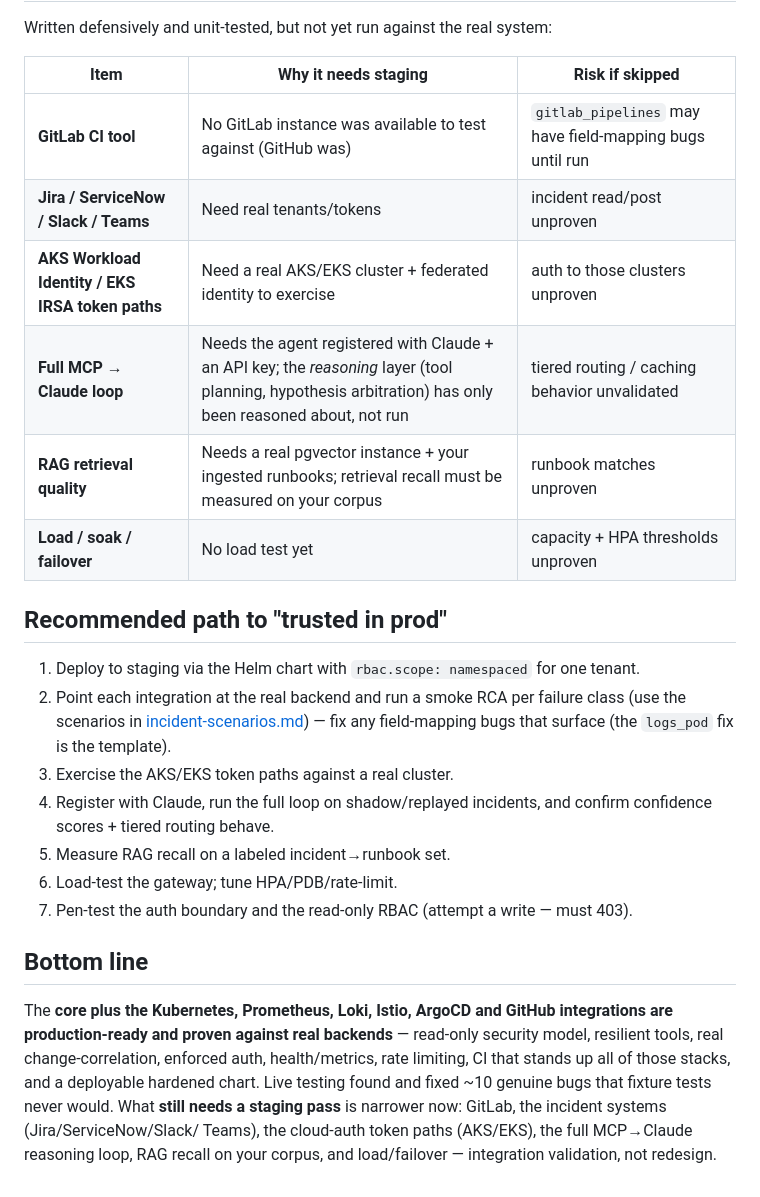
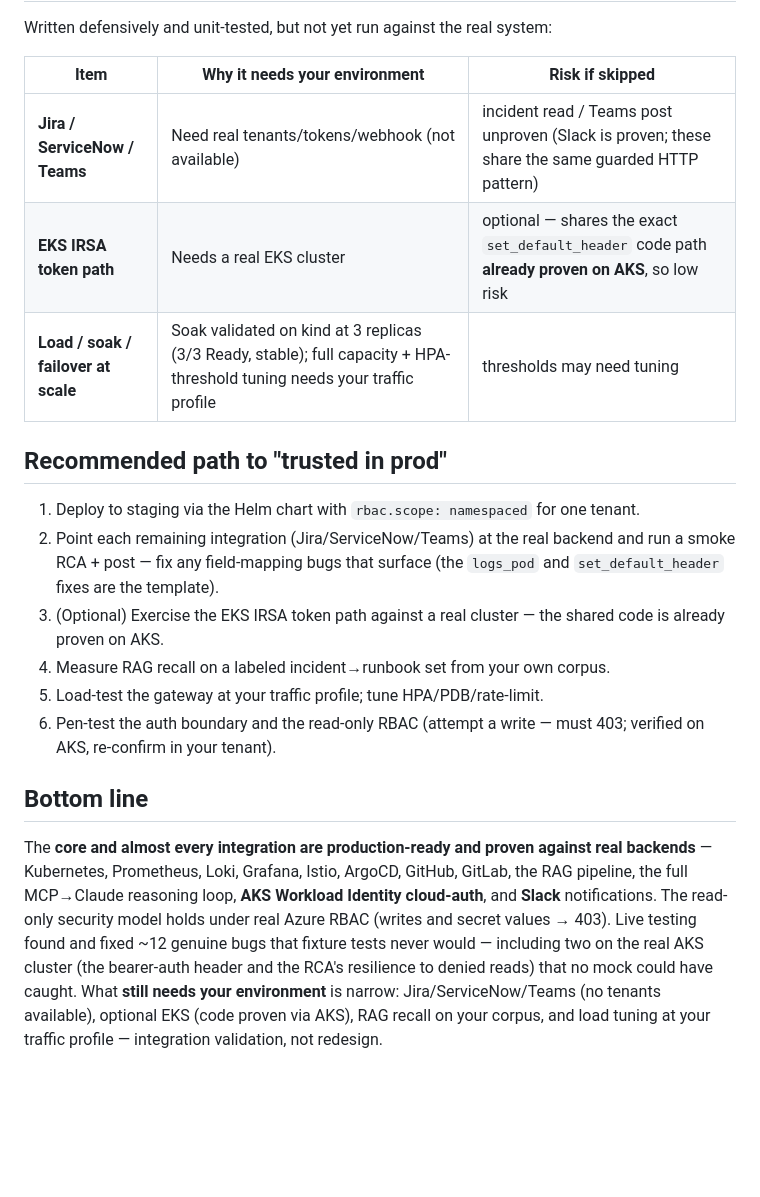
Before and after one commit to Siddhuge/K8s-SRE-AI-Agent, a Markdown page: docs/production-readiness.md, the part around one of its changes. Drawn GitHub-style; blank space fills up the shorter version.

Commit message:
docs: refresh production-readiness to reflect live validation reality
67 tests (was 17). Move GitLab, RAG, full MCP->Claude loop, AKS Workload Identity, and
Slack from 'needs staging' to 'validated live', with the bugs each pass found (incl. the
two real AKS bugs: set_default_header bearer auth + RCA degrades on denied reads).
Remaining unvalidated narrowed to Jira/ServiceNow/Teams (no tenants), optional EKS (code
proven via AKS), RAG recall on user corpus, and load tuning.

Co-Authored-By: Claude Opus 4.8 <noreply@anthropic.com>

```diff
--- a/docs/production-readiness.md
+++ b/docs/production-readiness.md
@@ -38,35 +45,34 @@ each pass found and fixed genuine bugs (the kind only live testing surfaces):
 
 Written defensively and unit-tested, but not yet run against the real system:
 
-| Item | Why it needs staging | Risk if skipped |
-|------|----------------------|-----------------|
-| **GitLab CI tool** | No GitLab instance was available to test against (GitHub was) | `gitlab_pipelines` may have field-mapping bugs until run |
-| **Jira / ServiceNow / Slack / Teams** | Need real tenants/tokens | incident read/post unproven |
-| **AKS Workload Identity / EKS IRSA token paths** | Need a real AKS/EKS cluster + federated identity to exercise | auth to those clusters unproven |
-| **Full MCP → Claude loop** | Needs the agent registered with Claude + an API key; the *reasoning* layer (tool planning, hypothesis arbitration) has only been reasoned about, not run | tiered routing / caching behavior unvalidated |
-| **RAG retrieval quality** | Needs a real pgvector instance + your ingested runbooks; retrieval recall must be measured on your corpus | runbook matches unproven |
-| **Load / soak / failover** | No load test yet | capacity + HPA thresholds unproven |
+| Item | Why it needs your environment | Risk if skipped |
+|------|-------------------------------|-----------------|
+| **Jira / ServiceNow / Teams** | Need real tenants/tokens/webhook (not available) | incident read / Teams post unproven (Slack is proven; these share the same guarded HTTP pattern) |
+| **EKS IRSA token path** | Needs a real EKS cluster | optional — shares the exact `set_default_header` code path **already proven on AKS**, so low risk |
+| **Load / soak / failover at scale** | Soak validated on kind at 3 replicas (3/3 Ready, stable); full capacity + HPA-threshold tuning needs your traffic profile | thresholds may need tuning |
 
 ## Recommended path to "trusted in prod"
 
 1. Deploy to staging via the Helm chart with `rbac.scope: namespaced` for one tenant.
-2. Point each integration at the real backend and run a smoke RCA per failure class
-   (use the scenarios in [incident-scenarios.md](incident-scenarios.md)) — fix any
-   field-mapping bugs that surface (the `logs_pod` fix is the template).
-3. Exercise the AKS/EKS token paths against a real cluster.
-4. Register with Claude, run the full loop on shadow/replayed incidents, and confirm
-   confidence scores + tiered routing behave.
-5. Measure RAG recall on a labeled incident→runbook set.
-6. Load-test the gateway; tune HPA/PDB/rate-limit.
-7. Pen-test the auth boundary and the read-only RBAC (attempt a write — must 403).
+2. Point each remaining integration (Jira/ServiceNow/Teams) at the real backend and run
+   a smoke RCA + post — fix any field-mapping bugs that surface (the `logs_pod` and
+   `set_default_header` fixes are the template).
+3. (Optional) Exercise the EKS IRSA token path against a real cluster — the shared code
+   is already proven on AKS.
+4. Measure RAG recall on a labeled incident→runbook set from your own corpus.
+5. Load-test the gateway at your traffic profile; tune HPA/PDB/rate-limit.
+6. Pen-test the auth boundary and the read-only RBAC (attempt a write — must 403;
+   verified on AKS, re-confirm in your tenant).
 
 ## Bottom line
 
-The **core plus the Kubernetes, Prometheus, Loki, Istio, ArgoCD and GitHub integrations
-are production-ready and proven against real backends** — read-only security model,
-resilient tools, real change-correlation, enforced auth, health/metrics, rate limiting,
-CI that stands up all of those stacks, and a deployable hardened chart. Live testing
-found and fixed ~10 genuine bugs that fixture tests never would. What **still needs a
-staging pass** is narrower now: GitLab, the incident systems (Jira/ServiceNow/Slack/
-Teams), the cloud-auth token paths (AKS/EKS), the full MCP→Claude reasoning loop, RAG
-recall on your corpus, and load/failover — integration validation, not redesign.
+The **core and almost every integration are production-ready and proven against real
+backends** — Kubernetes, Prometheus, Loki, Grafana, Istio, ArgoCD, GitHub, GitLab, the
+RAG pipeline, the full MCP→Claude reasoning loop, **AKS Workload Identity cloud-auth**,
+and **Slack** notifications. The read-only security model holds under real Azure RBAC
+(writes and secret values → 403). Live testing found and fixed ~12 genuine bugs that
+fixture tests never would — including two on the real AKS cluster (the bearer-auth header
+and the RCA's resilience to denied reads) that no mock could have caught. What **still
+needs your environment** is narrow: Jira/ServiceNow/Teams (no tenants available),
+optional EKS (code proven via AKS), RAG recall on your corpus, and load tuning at your
+traffic profile — integration validation, not redesign.
```
Also changed, not shown: other parts of docs/production-readiness.md (+13 -6 lines).
